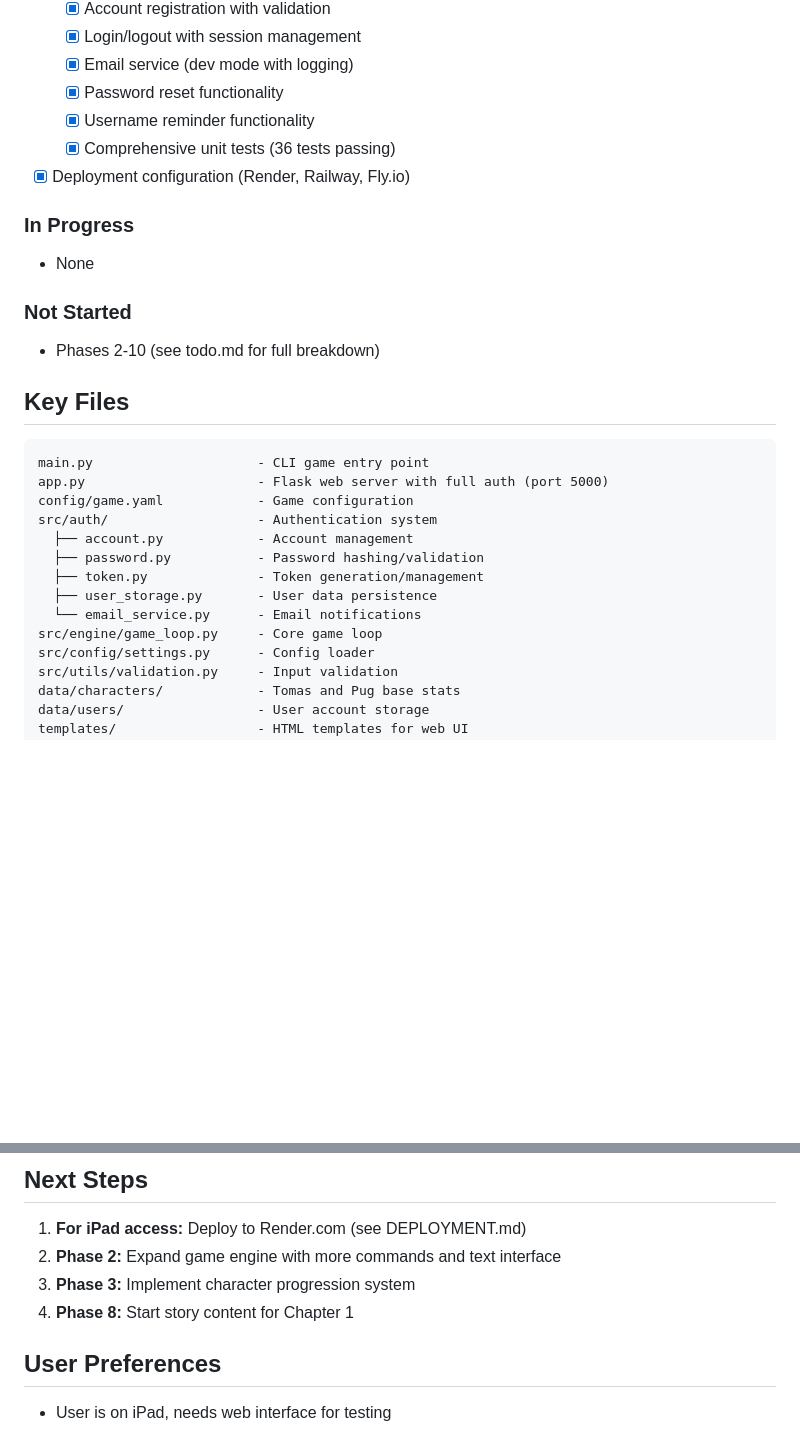
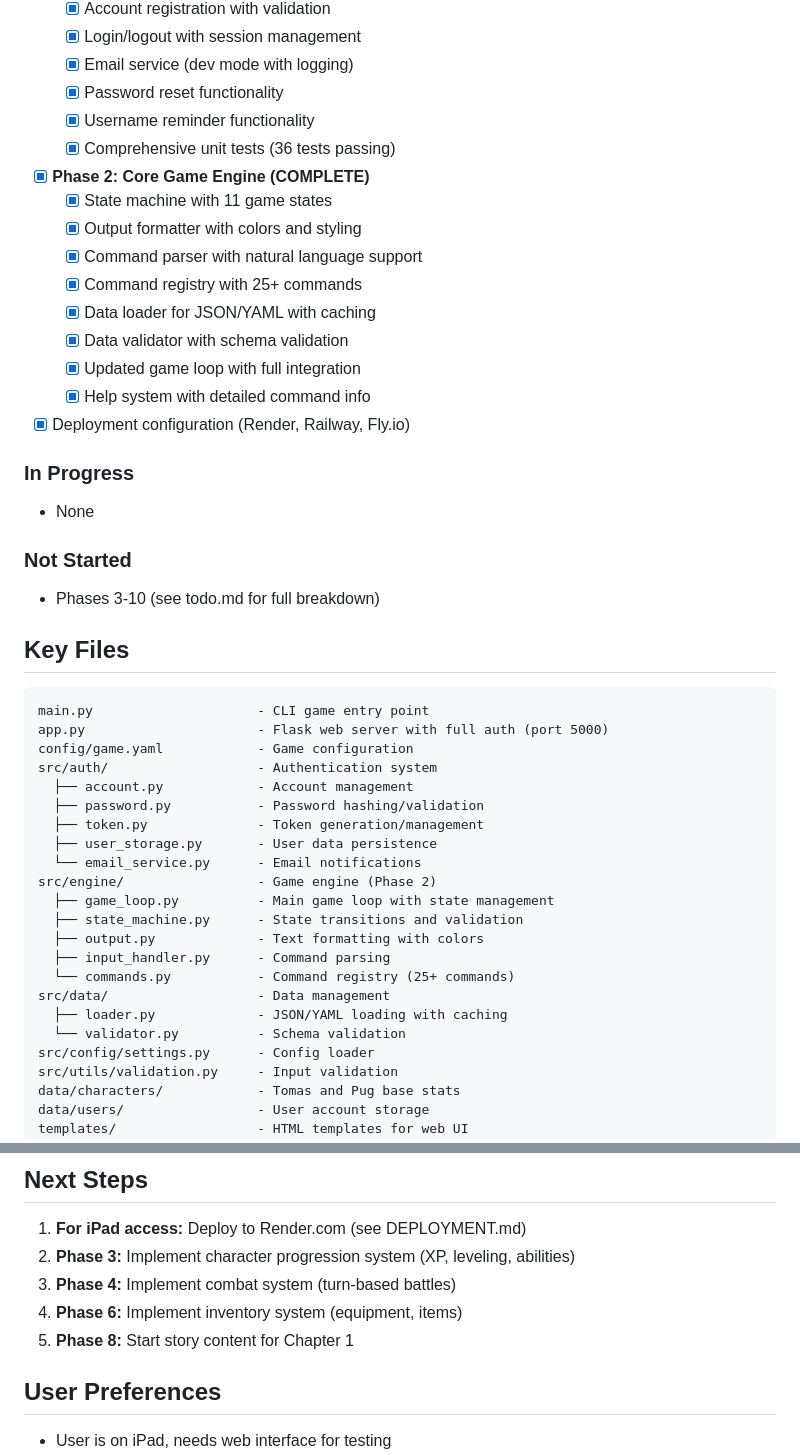
Before and after one commit to NORS3AI/The-Magician, a Markdown page: CLAUDE.md, 2 parts joined by grey strips. Rendered like a GitHub page; blank space fills up the shorter version.

Commit message:
Update CLAUDE.md with Phase 2 completion

```diff
--- a/CLAUDE.md
+++ b/CLAUDE.md
@@ -34,13 +34,22 @@ Project context and instructions for Claude Code sessions.
   - [x] Password reset functionality
   - [x] Username reminder functionality
   - [x] Comprehensive unit tests (36 tests passing)
+- [x] **Phase 2: Core Game Engine (COMPLETE)**
+  - [x] State machine with 11 game states
+  - [x] Output formatter with colors and styling
+  - [x] Command parser with natural language support
+  - [x] Command registry with 25+ commands
+  - [x] Data loader for JSON/YAML with caching
+  - [x] Data validator with schema validation
+  - [x] Updated game loop with full integration
+  - [x] Help system with detailed command info
 - [x] Deployment configuration (Render, Railway, Fly.io)
 
 ### In Progress
 - None
 
 ### Not Started
-- Phases 2-10 (see todo.md for full breakdown)
+- Phases 3-10 (see todo.md for full breakdown)
 
 ## Key Files
 
@@ -54,7 +63,15 @@ src/auth/                   - Authentication system
   ├── token.py              - Token generation/management
   ├── user_storage.py       - User data persistence
   └── email_service.py      - Email notifications
-src/engine/game_loop.py     - Core game loop
+src/engine/                 - Game engine (Phase 2)
+  ├── game_loop.py          - Main game loop with state management
+  ├── state_machine.py      - State transitions and validation
+  ├── output.py             - Text formatting with colors
+  ├── input_handler.py      - Command parsing
+  └── commands.py           - Command registry (25+ commands)
+src/data/                   - Data management
+  ├── loader.py             - JSON/YAML loading with caching
+  └── validator.py          - Schema validation
 src/config/settings.py      - Config loader
 src/utils/validation.py     - Input validation
 data/characters/            - Tomas and Pug base stats
@@ -86,9 +103,10 @@ Currently on: `claude/update-play-link-gnIsm`
 ## Next Steps
 
 1. **For iPad access:** Deploy to Render.com (see DEPLOYMENT.md)
-2. **Phase 2:** Expand game engine with more commands and text interface
-3. **Phase 3:** Implement character progression system
-4. **Phase 8:** Start story content for Chapter 1
+2. **Phase 3:** Implement character progression system (XP, leveling, abilities)
+3. **Phase 4:** Implement combat system (turn-based battles)
+4. **Phase 6:** Implement inventory system (equipment, items)
+5. **Phase 8:** Start story content for Chapter 1
 
 ## User Preferences
 
```
